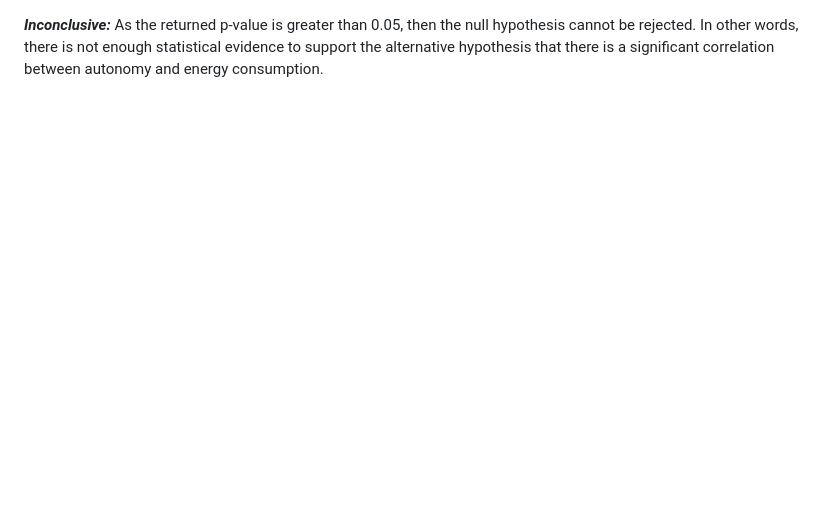
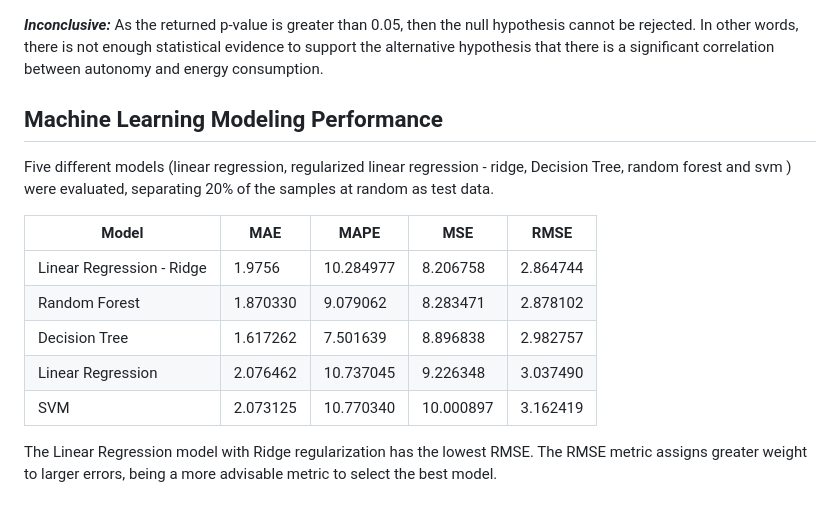
Before and after one commit to Leonamrsm/Forecasting-the-Energy-Consumption-of-Eletric-cars, a Markdown page: README.md, the part around the change. Rendered like a GitHub page; blank space fills up the shorter version.

```diff
--- a/README.md
+++ b/README.md
@@ -75,3 +75,18 @@ Fice hypotheses were validated in the exploratory data analysis. Below are 3 of
 ![](img/H3.png)
 
 ***Inconclusive:*** As the returned p-value is greater than 0.05, then the null hypothesis cannot be rejected. In other words, there is not enough statistical evidence to support the alternative hypothesis that there is a significant correlation between autonomy and energy consumption.
+
+## Machine Learning Modeling Performance
+
+Five different models (linear regression, regularized linear regression - ridge, Decision Tree, random forest and svm ) were evaluated, separating 20% of the samples at random as test data.
+
+
+|Model|MAE|MAPE|MSE|RMSE|
+|-----------------------------|------------------|-------------|------------------|-----------------|
+|Linear Regression - Ridge    |1.9756	          |10.284977	   |8.206758	       |2.864744         |
+|Random Forest                |1.870330	       |9.079062	   |8.283471	       |2.878102         |
+|Decision Tree                |1.617262	       |7.501639	   |8.896838	       |2.982757         |
+|Linear Regression            |2.076462	       |10.737045	   |9.226348	       |3.037490         |
+|SVM                          |2.073125	       |10.770340	   |10.000897	       |3.162419         |
+
+The Linear Regression model with Ridge regularization has the lowest RMSE. The RMSE metric assigns greater weight to larger errors, being a more advisable metric to select the best model.
```
